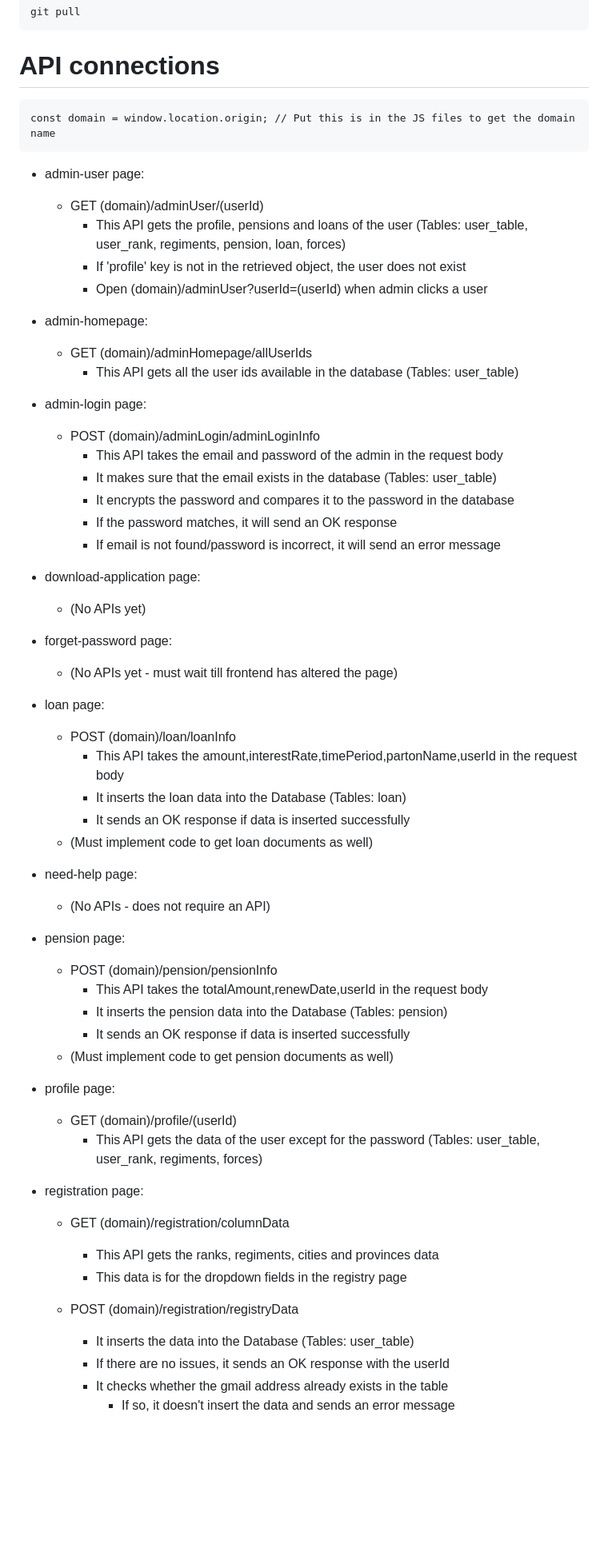
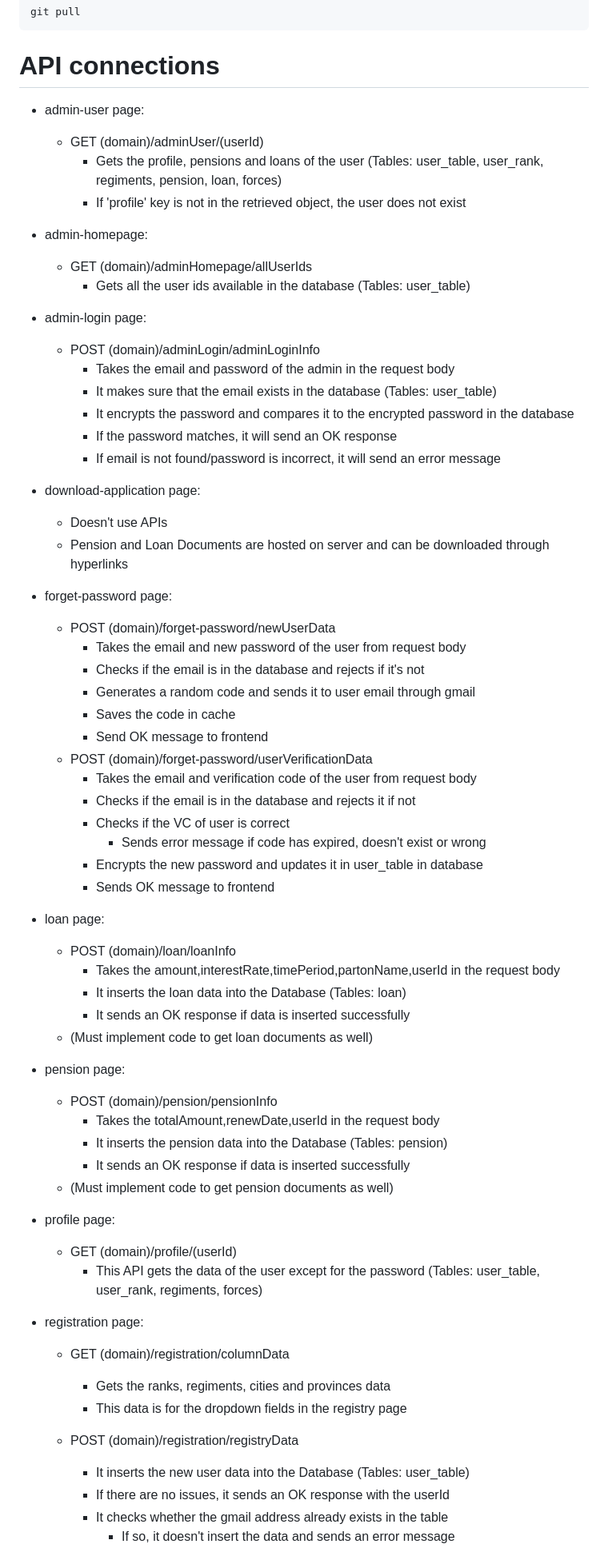
Before and after one commit to BDGKK/Military_Webapp, a Markdown page: README.md, the part around one of its changes. Shown at 80% size. Drawn GitHub-style; blank space fills up the shorter version.

Commit message:
Updated APIs in Readme

````diff
--- a/README.md
+++ b/README.md
@@ -95,47 +100,52 @@ git pull
 ```
 
 # API connections
-```
-const domain = window.location.origin; // Put this is in the JS files to get the domain name
-```
-
 - admin-user page:
     - GET (domain)/adminUser/(userId)
-        - This API gets the profile, pensions and loans of the user (Tables: user_table, user_rank, regiments, pension, loan, forces)
+        - Gets the profile, pensions and loans of the user (Tables: user_table, user_rank, regiments, pension, loan, forces)
         - If 'profile' key is not in the retrieved object, the user does not exist
-        - Open (domain)/adminUser?userId=(userId) when admin clicks a user
 
 - admin-homepage:
     - GET (domain)/adminHomepage/allUserIds
-        - This API gets all the user ids available in the database (Tables: user_table)
+        - Gets all the user ids available in the database (Tables: user_table)
 
 - admin-login page:
     - POST (domain)/adminLogin/adminLoginInfo
-        - This API takes the email and password of the admin in the request body
+        - Takes the email and password of the admin in the request body
 		- It makes sure that the email exists in the database (Tables: user_table)
-		- It encrypts the password and compares it to the password in the database
+		- It encrypts the password and compares it to the encrypted password in the database
 		- If the password matches, it will send an OK response
 		- If email is not found/password is incorrect, it will send an error message
 
 - download-application page:
-    - (No APIs yet)
+    - Doesn't use APIs
+    - Pension and Loan Documents are hosted on server and can be downloaded through hyperlinks
 
 - forget-password page:
-    - (No APIs yet - must wait till frontend has altered the page)
+    - POST (domain)/forget-password/newUserData
+        - Takes the email and new password of the user from request body
+        - Checks if the email is in the database and rejects if it's not
+        - Generates a random code and sends it to user email through gmail
+        - Saves the code in cache
+        - Send OK message to frontend
+    - POST (domain)/forget-password/userVerificationData
+        - Takes the email and verification code of the user from request body
+        - Checks if the email is in the database and rejects it if not
+        - Checks if the VC of user is correct
+            - Sends error message if code has expired, doesn't exist or wrong
+        - Encrypts the new password and updates it in user_table in database
+        - Sends OK message to frontend
 
 - loan page:
     - POST (domain)/loan/loanInfo
-        - This API takes the amount,interestRate,timePeriod,partonName,userId in the request body
+        - Takes the amount,interestRate,timePeriod,partonName,userId in the request body
 		- It inserts the loan data into the Database (Tables: loan)
 		- It sends an OK response if data is inserted successfully
     - (Must implement code to get loan documents as well)
 
-- need-help page:
-    - (No APIs - does not require an API)
-
 - pension page:
     - POST (domain)/pension/pensionInfo
-        - This API takes the totalAmount,renewDate,userId in the request body
+        - Takes the totalAmount,renewDate,userId in the request body
 		- It inserts the pension data into the Database (Tables: pension)
 		- It sends an OK response if data is inserted successfully
     - (Must implement code to get pension documents as well)
@@ -146,11 +156,11 @@ const domain = window.location.origin; // Put this is in the JS files to get the
 
 - registration page:
     - GET (domain)/registration/columnData
-        - This API gets the ranks, regiments, cities and provinces data
+        - Gets the ranks, regiments, cities and provinces data
         - This data is for the dropdown fields in the registry page
 
     - POST (domain)/registration/registryData
-		- It inserts the data into the Database (Tables: user_table)
+		- It inserts the new user data into the Database (Tables: user_table)
 		- If there are no issues, it sends an OK response with the userId
 		- It checks whether the gmail address already exists in the table
             - If so, it doesn't insert the data and sends an error message
````
Also changed, not shown: other parts of README.md (+5 -0 lines).
